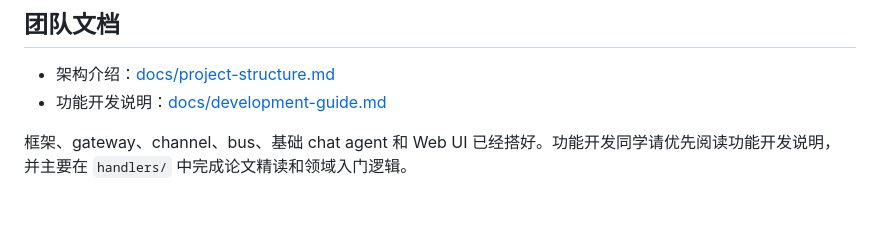
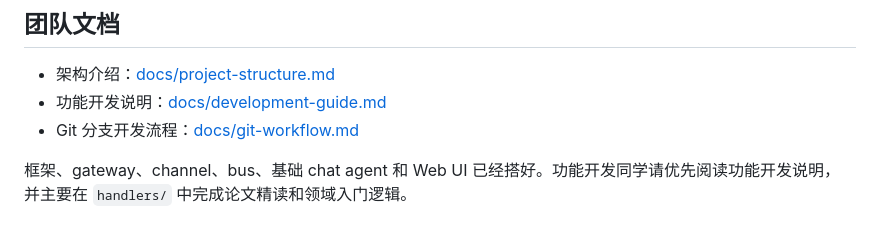
Before and after one commit to ericernest/ScholarSprout, a Markdown page: README.md, the part around the change. Drawn GitHub-style.

Commit message:
docs: add GitHub workflow guide

```diff
--- a/README.md
+++ b/README.md
@@ -11,6 +11,7 @@ NoviceSynapse 是一个本地优先的 AI Research Assistant，目标是帮助
 
 - 架构介绍：[docs/project-structure.md](docs/project-structure.md)
 - 功能开发说明：[docs/development-guide.md](docs/development-guide.md)
+- Git 分支开发流程：[docs/git-workflow.md](docs/git-workflow.md)
 
 框架、gateway、channel、bus、基础 chat agent 和 Web UI 已经搭好。功能开发同学请优先阅读功能开发说明，并主要在 `handlers/` 中完成论文精读和领域入门逻辑。
 
```
Also changed, not shown: docs/git-workflow.md (added, +103 -0 lines).
